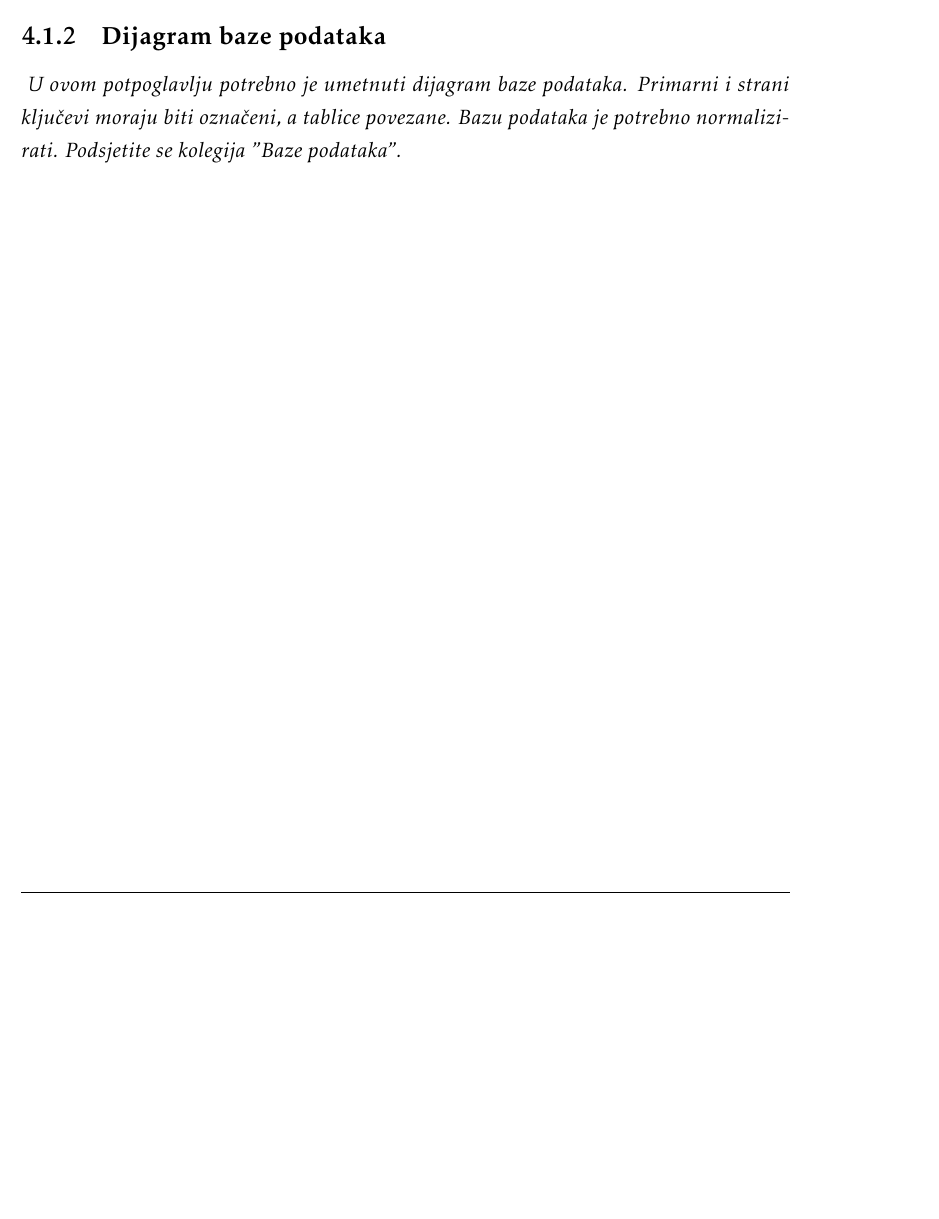
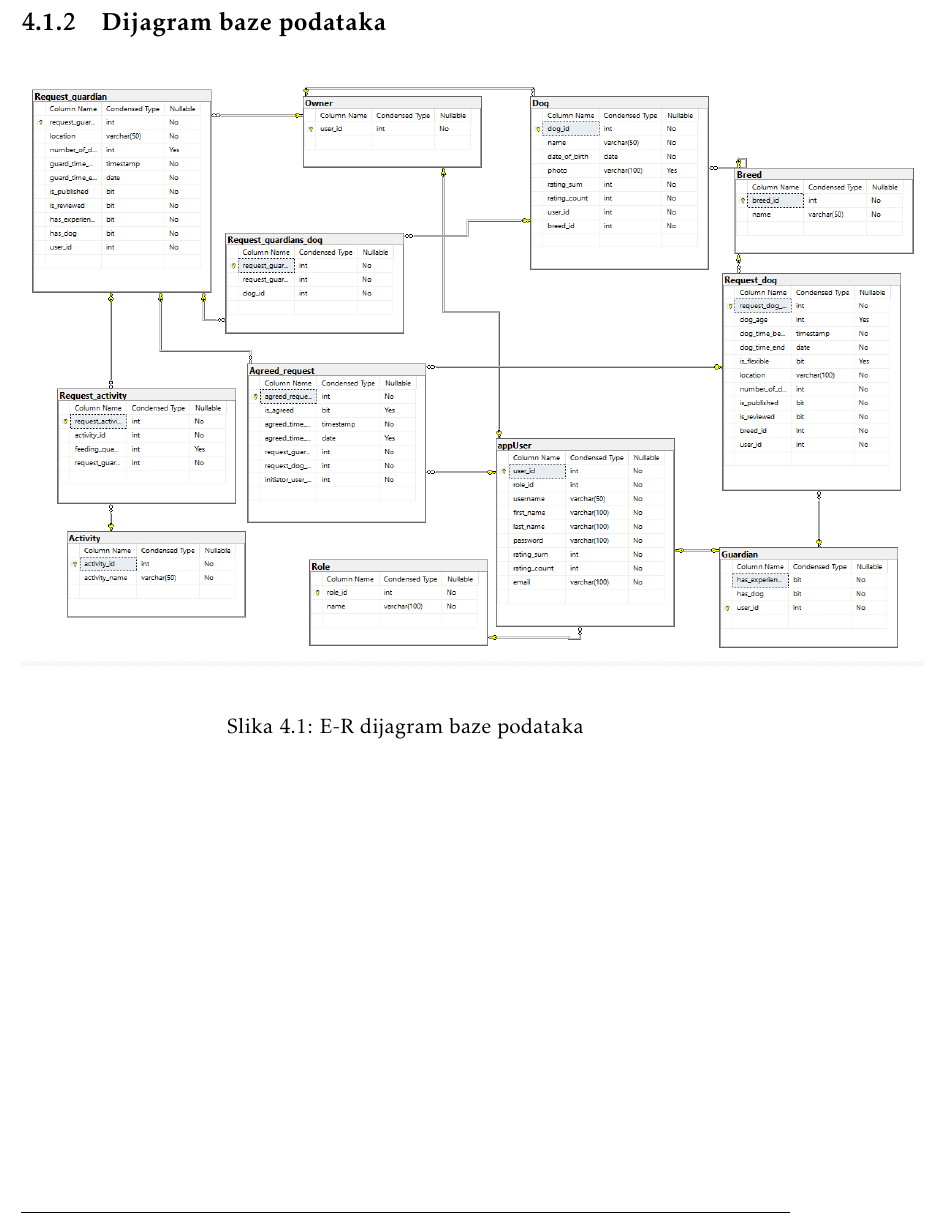
Before and after one commit to sleko01/cuvari-pasa, a LaTeX document (dokumentacija/PROGI_ProjektnaDokumentacija.tex, which reads dokumentacija/Arhitektura.tex): part of page 37 of 53 before the commit and part of page 38 of 54 after it, cut so that both start at the same text, the shorter picture padded with empty space. Compiled offline with pdfLaTeX.

Commit message:
Dodan dijagram baze podataka

```diff
--- a/dokumentacija/Arhitektura.tex
+++ b/dokumentacija/Arhitektura.tex
@@ -288,8 +288,16 @@
 		\end{longtblr}
 
 
+
+		\eject
 			\subsection{Dijagram baze podataka}
-				\textit{ U ovom potpoglavlju potrebno je umetnuti dijagram baze podataka. Primarni i strani ključevi moraju biti označeni, a tablice povezane. Bazu podataka je potrebno normalizirati. Podsjetite se kolegija "Baze podataka".}
+
+			\begin{figure}[htb]
+				\centering
+				\includegraphics[width=18cm]{slike/dijagramASCP}
+				\caption{E-R dijagram baze podataka}
+				\label{fig:E-Rdijagram}
+			\end{figure}
 
 			\eject
 
```
Also changed, not shown: dokumentacija/PROGI_ProjektnaDokumentacija.pdf, dokumentacija/slike/dijagramASCP.png (added), 10 other files.
